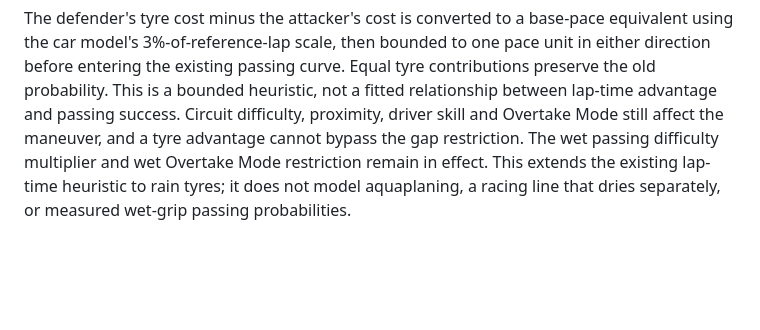
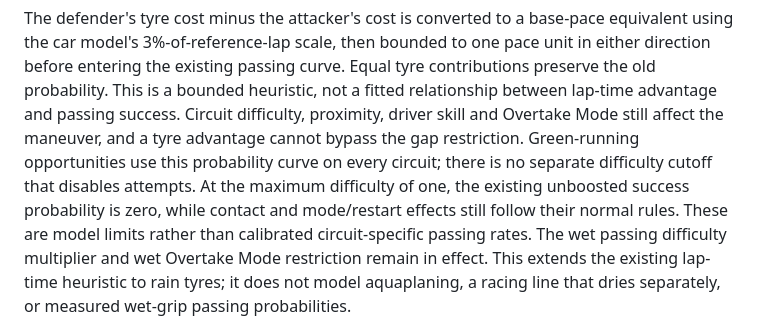
Before and after one commit to philippmch/f1-simulator, a Markdown page: docs/strategy-model.md, the part around the change. GitHub-like rendering; blank space fills up the shorter version.

Commit message:
Document continuous circuit difficulty and passing limits

```diff
--- a/docs/strategy-model.md
+++ b/docs/strategy-model.md
@@ -203,6 +203,11 @@ Equal tyre contributions preserve the old probability. This is a bounded
 heuristic, not a fitted relationship between lap-time advantage and passing
 success. Circuit difficulty, proximity, driver skill and Overtake Mode still
 affect the maneuver, and a tyre advantage cannot bypass the gap restriction.
+Green-running opportunities use this probability curve on every circuit;
+there is no separate difficulty cutoff that disables attempts. At the maximum
+difficulty of one, the existing unboosted success probability is zero, while
+contact and mode/restart effects still follow their normal rules. These are
+model limits rather than calibrated circuit-specific passing rates.
 The wet passing difficulty multiplier and wet Overtake Mode restriction remain
 in effect. This extends the existing lap-time heuristic to rain tyres; it does
 not model aquaplaning, a racing line that dries separately, or measured wet-grip
```
